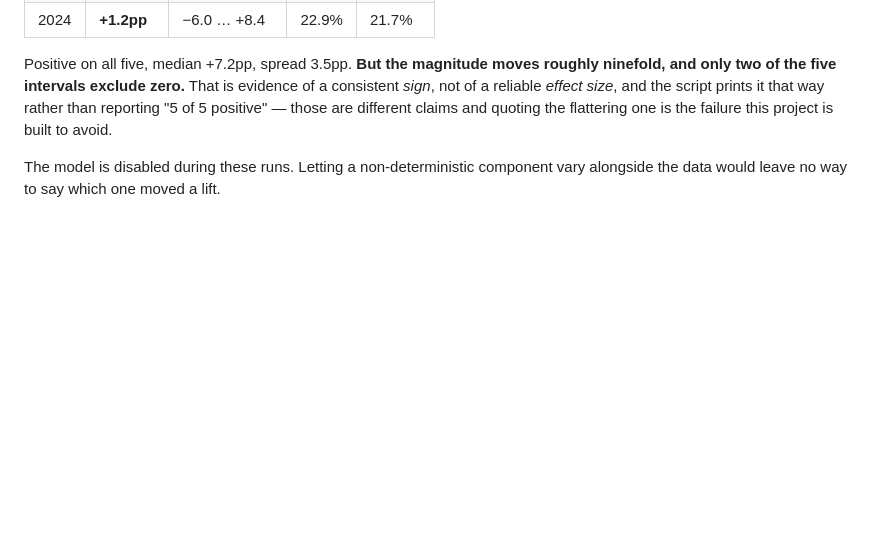
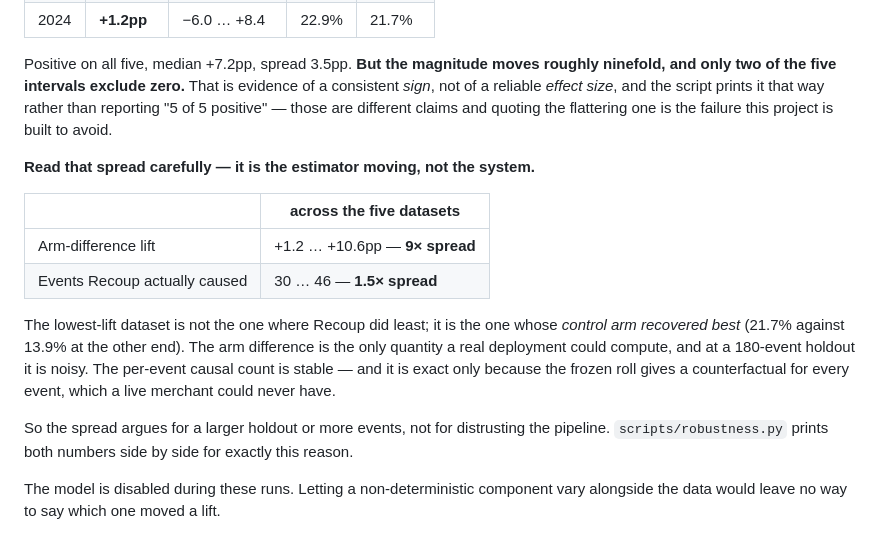
Before and after one commit to AilaVishnu/recoup, a Markdown page: README.md, the part around the change. Rendered like a GitHub page; blank space fills up the shorter version.

```diff
--- a/README.md
+++ b/README.md
@@ -263,6 +263,24 @@ prints it that way rather than reporting "5 of 5 positive" — those are differe
 claims and quoting the flattering one is the failure this project is built to
 avoid.
 
+**Read that spread carefully — it is the estimator moving, not the system.**
+
+| | across the five datasets |
+|---|---|
+| Arm-difference lift | +1.2 … +10.6pp — **9× spread** |
+| Events Recoup actually caused | 30 … 46 — **1.5× spread** |
+
+The lowest-lift dataset is not the one where Recoup did least; it is the one
+whose *control arm recovered best* (21.7% against 13.9% at the other end). The
+arm difference is the only quantity a real deployment could compute, and at a
+180-event holdout it is noisy. The per-event causal count is stable — and it is
+exact only because the frozen roll gives a counterfactual for every event, which
+a live merchant could never have.
+
+So the spread argues for a larger holdout or more events, not for distrusting
+the pipeline. `scripts/robustness.py` prints both numbers side by side for
+exactly this reason.
+
 The model is disabled during these runs. Letting a non-deterministic component
 vary alongside the data would leave no way to say which one moved a lift.
 
```
Also changed, not shown: ARCHITECTURE.md (+18 -0 lines).
